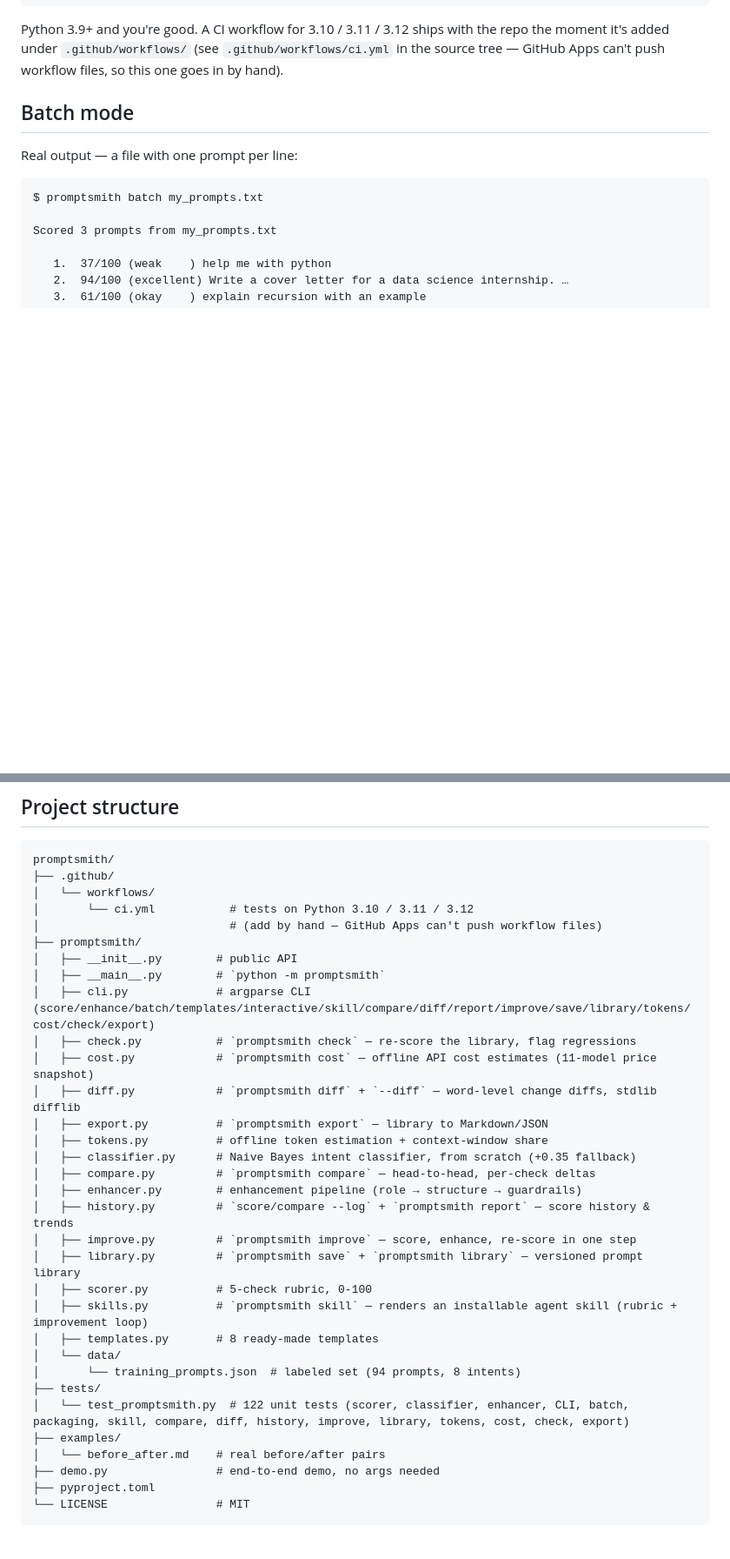
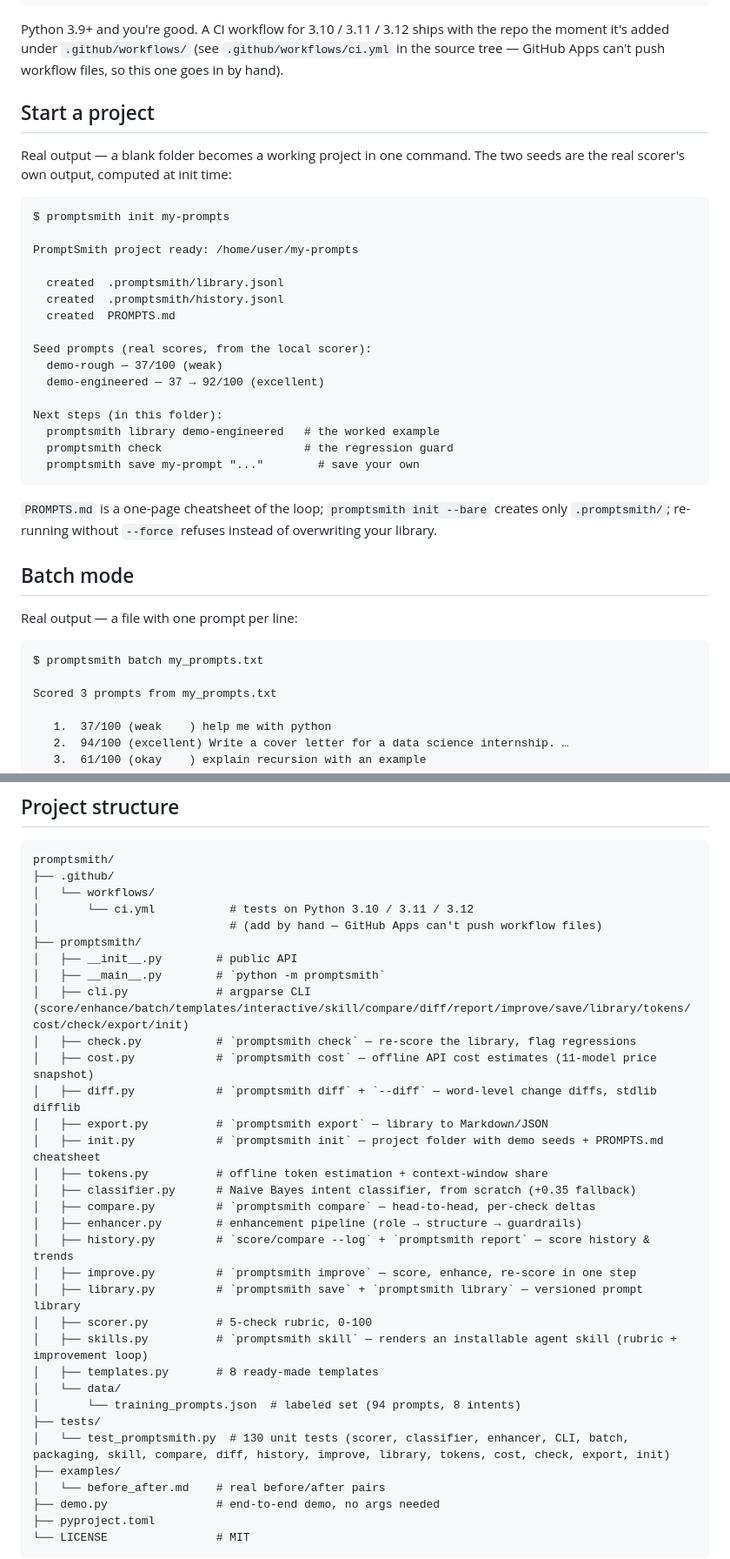
Before and after one commit to realhassanabbasi/promptsmith, a Markdown page: README.md, 2 parts joined by grey strips. Shown at 87% size. Drawn GitHub-style; blank space fills up the shorter version.

Commit message:
feat: add init command — project setup with demo seeds and cheatsheet (v1.15.0)

````diff
--- a/README.md
+++ b/README.md
@@ -105,6 +108,34 @@ Python 3.9+ and you're good. A CI workflow for 3.10 / 3.11 / 3.12 ships with the
 repo the moment it's added under `.github/workflows/` (see `.github/workflows/ci.yml`
 in the source tree — GitHub Apps can't push workflow files, so this one goes in
 by hand).
+
+## Start a project
+
+Real output — a blank folder becomes a working project in one command.
+The two seeds are the real scorer's own output, computed at init time:
+
+```
+$ promptsmith init my-prompts
+
+PromptSmith project ready: /home/user/my-prompts
+
+  created  .promptsmith/library.jsonl
+  created  .promptsmith/history.jsonl
+  created  PROMPTS.md
+
+Seed prompts (real scores, from the local scorer):
+  demo-rough — 37/100 (weak)
+  demo-engineered — 37 → 92/100 (excellent)
+
+Next steps (in this folder):
+  promptsmith library demo-engineered   # the worked example
+  promptsmith check                     # the regression guard
+  promptsmith save my-prompt "..."        # save your own
+```
+
+`PROMPTS.md` is a one-page cheatsheet of the loop; `promptsmith init --bare`
+creates only `.promptsmith/`; re-running without `--force` refuses instead of
+overwriting your library.
 
 ## Batch mode
 
@@ -558,11 +589,12 @@ promptsmith/
 ├── promptsmith/
 │   ├── __init__.py        # public API
 │   ├── __main__.py        # `python -m promptsmith`
-│   ├── cli.py             # argparse CLI (score/enhance/batch/templates/interactive/skill/compare/diff/report/improve/save/library/tokens/cost/check/export)
+│   ├── cli.py             # argparse CLI (score/enhance/batch/templates/interactive/skill/compare/diff/report/improve/save/library/tokens/cost/check/export/init)
 │   ├── check.py           # `promptsmith check` — re-score the library, flag regressions
 │   ├── cost.py            # `promptsmith cost` — offline API cost estimates (11-model price snapshot)
 │   ├── diff.py            # `promptsmith diff` + `--diff` — word-level change diffs, stdlib difflib
 │   ├── export.py          # `promptsmith export` — library to Markdown/JSON
+│   ├── init.py            # `promptsmith init` — project folder with demo seeds + PROMPTS.md cheatsheet
 │   ├── tokens.py          # offline token estimation + context-window share
 │   ├── classifier.py      # Naive Bayes intent classifier, from scratch (+0.35 fallback)
 │   ├── compare.py         # `promptsmith compare` — head-to-head, per-check deltas
@@ -576,7 +608,7 @@ promptsmith/
 │   └── data/
 │       └── training_prompts.json  # labeled set (94 prompts, 8 intents)
 ├── tests/
-│   └── test_promptsmith.py  # 122 unit tests (scorer, classifier, enhancer, CLI, batch, packaging, skill, compare, diff, history, improve, library, tokens, cost, check, export)
+│   └── test_promptsmith.py  # 130 unit tests (scorer, classifier, enhancer, CLI, batch, packaging, skill, compare, diff, history, improve, library, tokens, cost, check, export, init)
 ├── examples/
 │   └── before_after.md    # real before/after pairs
 ├── demo.py                # end-to-end demo, no args needed
````
Also changed, not shown: other parts of README.md (+5 -2 lines).
